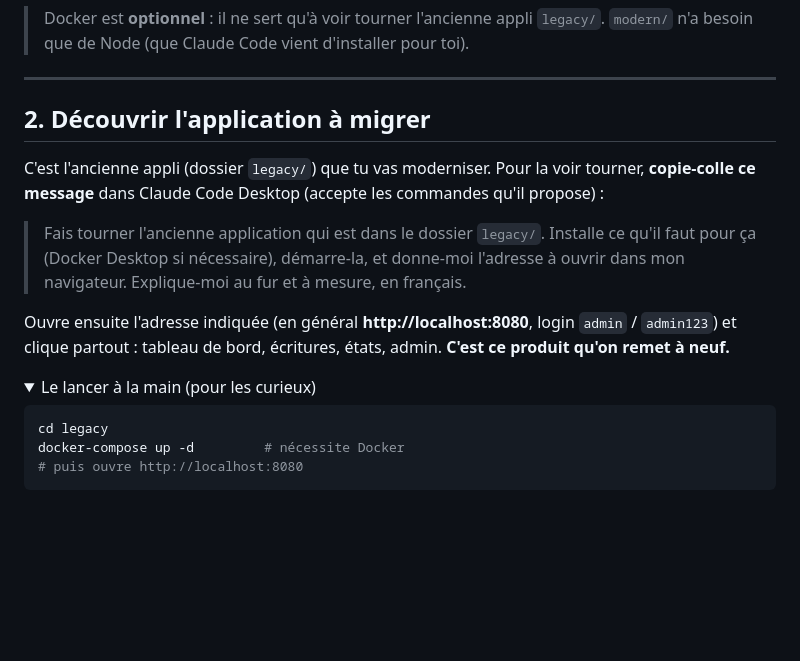
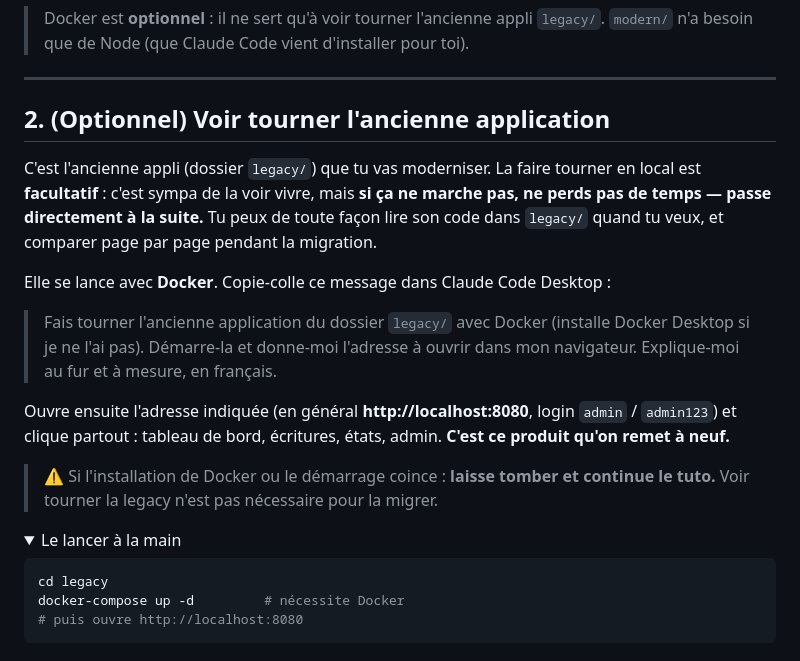
Before and after one commit to theodo-group/dojo-ai-coding, a Markdown page: README.md, the part around the change. GitHub-like rendering; folded sections open; blank space fills up the shorter version.

Commit message:
docs: make running the legacy optional (Docker, skip if it fails)
Co-Authored-By: Claude Opus 4.8 <noreply@anthropic.com>

````diff
--- a/README.md
+++ b/README.md
@@ -42,21 +42,28 @@ Quand l'appli tourne, ouvre **http://localhost:3000** dans ton navigateur (login
 
 ---
 
-## 2. Découvrir l'application à migrer
+## 2. (Optionnel) Voir tourner l'ancienne application
 
-C'est l'ancienne appli (dossier `legacy/`) que tu vas moderniser. Pour la voir tourner,
-**copie-colle ce message** dans Claude Code Desktop (accepte les commandes qu'il propose) :
+C'est l'ancienne appli (dossier `legacy/`) que tu vas moderniser. La faire tourner en local
+est **facultatif** : c'est sympa de la voir vivre, mais **si ça ne marche pas, ne perds pas
+de temps — passe directement à la suite.** Tu peux de toute façon lire son code dans
+`legacy/` quand tu veux, et comparer page par page pendant la migration.
 
-> Fais tourner l'ancienne application qui est dans le dossier `legacy/`. Installe ce qu'il
-> faut pour ça (Docker Desktop si nécessaire), démarre-la, et donne-moi l'adresse à ouvrir
-> dans mon navigateur. Explique-moi au fur et à mesure, en français.
+Elle se lance avec **Docker**. Copie-colle ce message dans Claude Code Desktop :
+
+> Fais tourner l'ancienne application du dossier `legacy/` avec Docker (installe Docker
+> Desktop si je ne l'ai pas). Démarre-la et donne-moi l'adresse à ouvrir dans mon
+> navigateur. Explique-moi au fur et à mesure, en français.
 
 Ouvre ensuite l'adresse indiquée (en général **http://localhost:8080**, login `admin` /
 `admin123`) et clique partout : tableau de bord, écritures, états, admin.
 **C'est ce produit qu'on remet à neuf.**
 
+> ⚠️ Si l'installation de Docker ou le démarrage coince : **laisse tomber et continue le
+> tuto.** Voir tourner la legacy n'est pas nécessaire pour la migrer.
+
 <details>
-<summary>Le lancer à la main (pour les curieux)</summary>
+<summary>Le lancer à la main</summary>
 
 ```bash
 cd legacy
````
